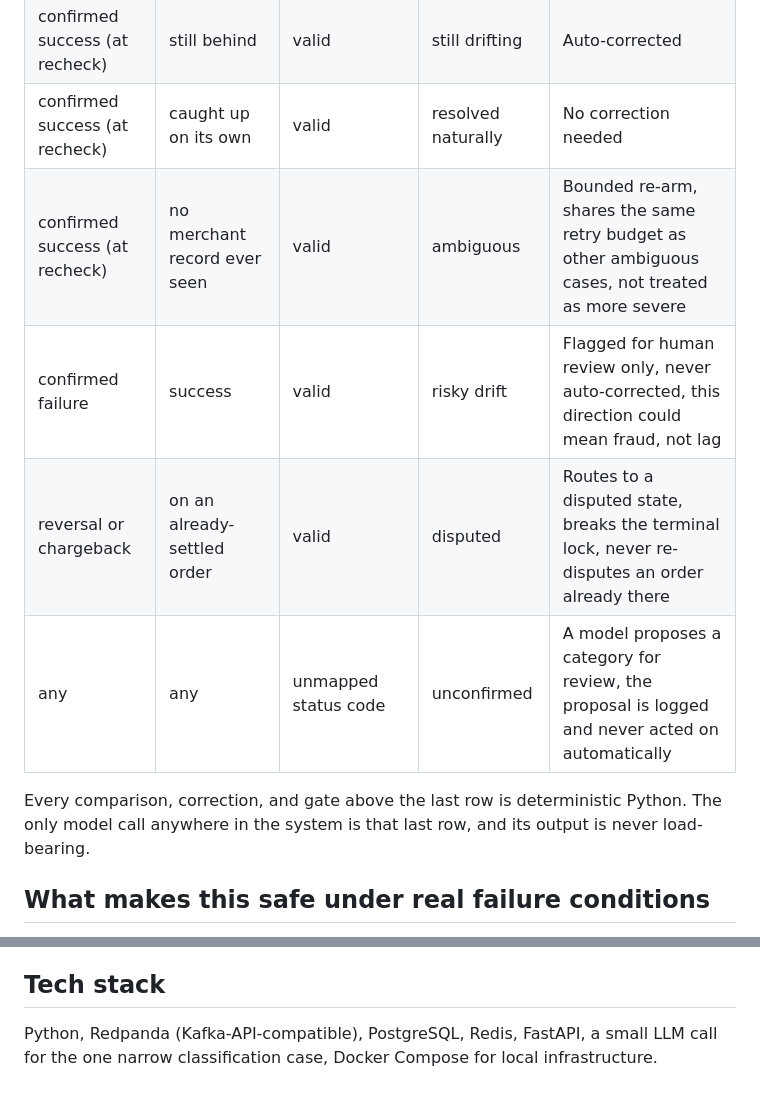
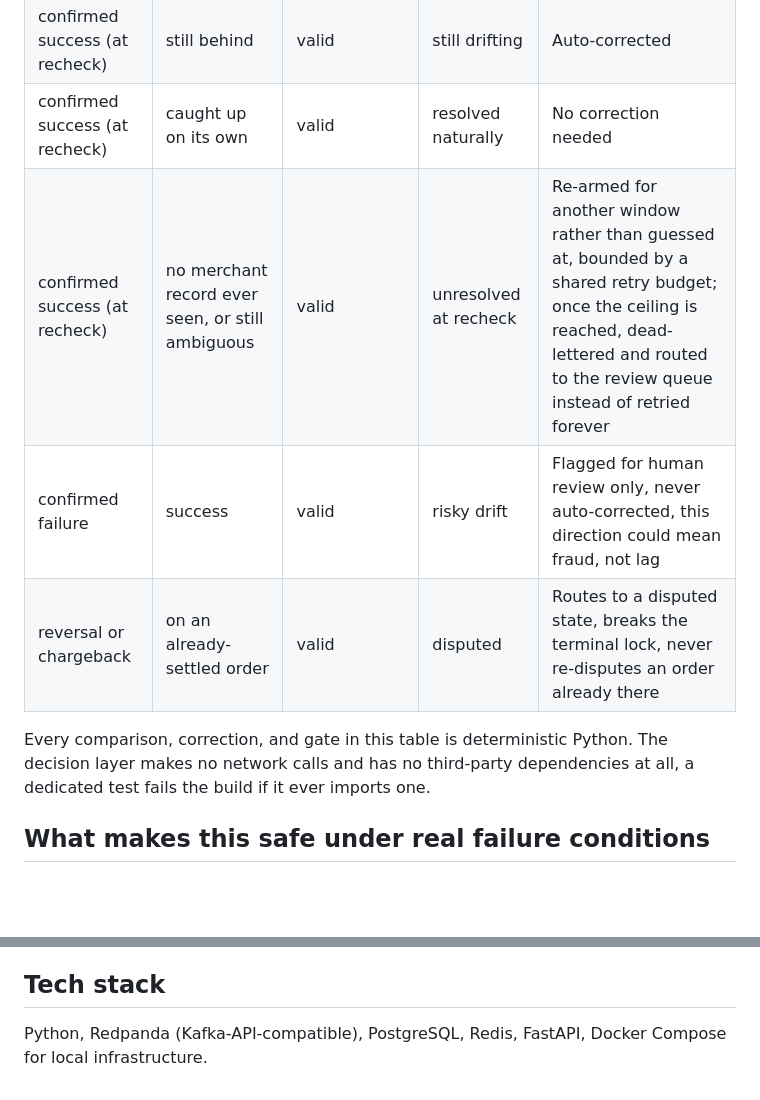
Before and after one commit to Khushi-Tyagi9/verisync, a Markdown page: README.md, 2 parts joined by grey strips. Rendered like a GitHub page; blank space fills up the shorter version.

```diff
--- a/README.md
+++ b/README.md
@@ -50,12 +55,11 @@ flowchart TD
 | confirmed success | pending / behind | valid | safe drift | Arms a recheck, doesn't correct immediately |
 | confirmed success (at recheck) | still behind | valid | still drifting | Auto-corrected |
 | confirmed success (at recheck) | caught up on its own | valid | resolved naturally | No correction needed |
-| confirmed success (at recheck) | no merchant record ever seen | valid | ambiguous | Bounded re-arm, shares the same retry budget as other ambiguous cases, not treated as more severe |
+| confirmed success (at recheck) | no merchant record ever seen, or still ambiguous | valid | unresolved at recheck | Re-armed for another window rather than guessed at, bounded by a shared retry budget; once the ceiling is reached, dead-lettered and routed to the review queue instead of retried forever |
 | confirmed failure | success | valid | risky drift | Flagged for human review only, never auto-corrected, this direction could mean fraud, not lag |
 | reversal or chargeback | on an already-settled order | valid | disputed | Routes to a disputed state, breaks the terminal lock, never re-disputes an order already there |
-| any | any | unmapped status code | unconfirmed | A model proposes a category for review, the proposal is logged and never acted on automatically |
 
-Every comparison, correction, and gate above the last row is deterministic Python. The only model call anywhere in the system is that last row, and its output is never load-bearing.
+Every comparison, correction, and gate in this table is deterministic Python. The decision layer makes no network calls and has no third-party dependencies at all, a dedicated test fails the build if it ever imports one.
 
 ## What makes this safe under real failure conditions
 
@@ -88,4 +92,4 @@ Real gateway test-mode webhooks were genuinely attempted, not skipped. Connectin
 
 ## Tech stack
 
-Python, Redpanda (Kafka-API-compatible), PostgreSQL, Redis, FastAPI, a small LLM call for the one narrow classification case, Docker Compose for local infrastructure.
+Python, Redpanda (Kafka-API-compatible), PostgreSQL, Redis, FastAPI, Docker Compose for local infrastructure.
```
Also changed, not shown: other parts of README.md (+15 -10 lines).
